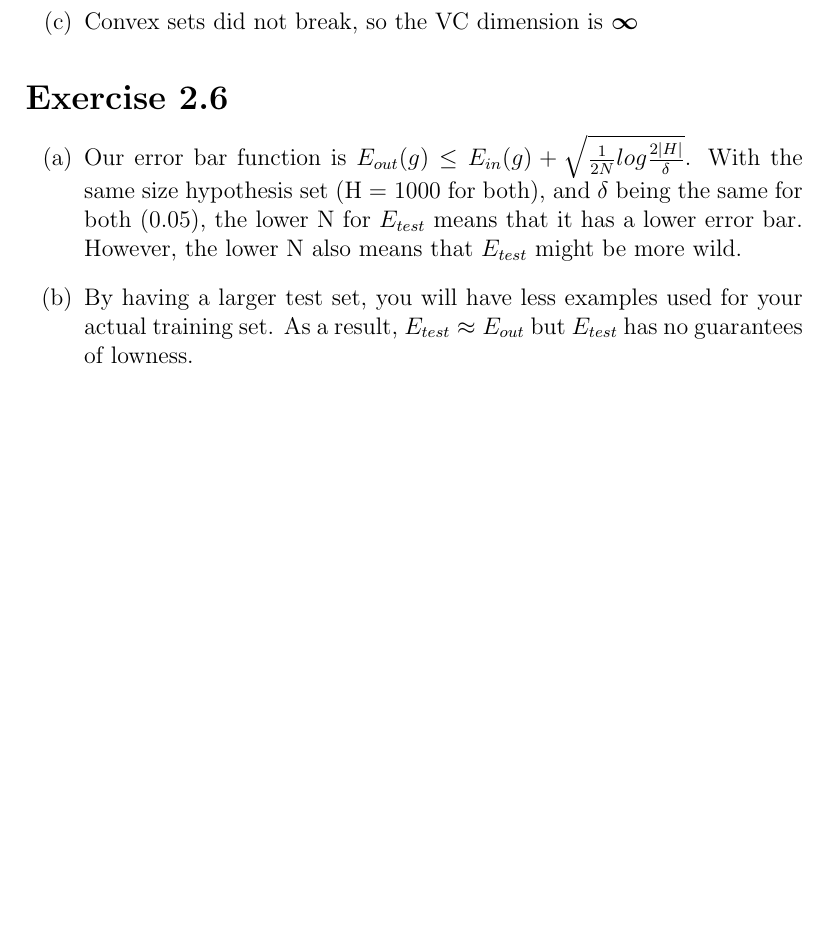
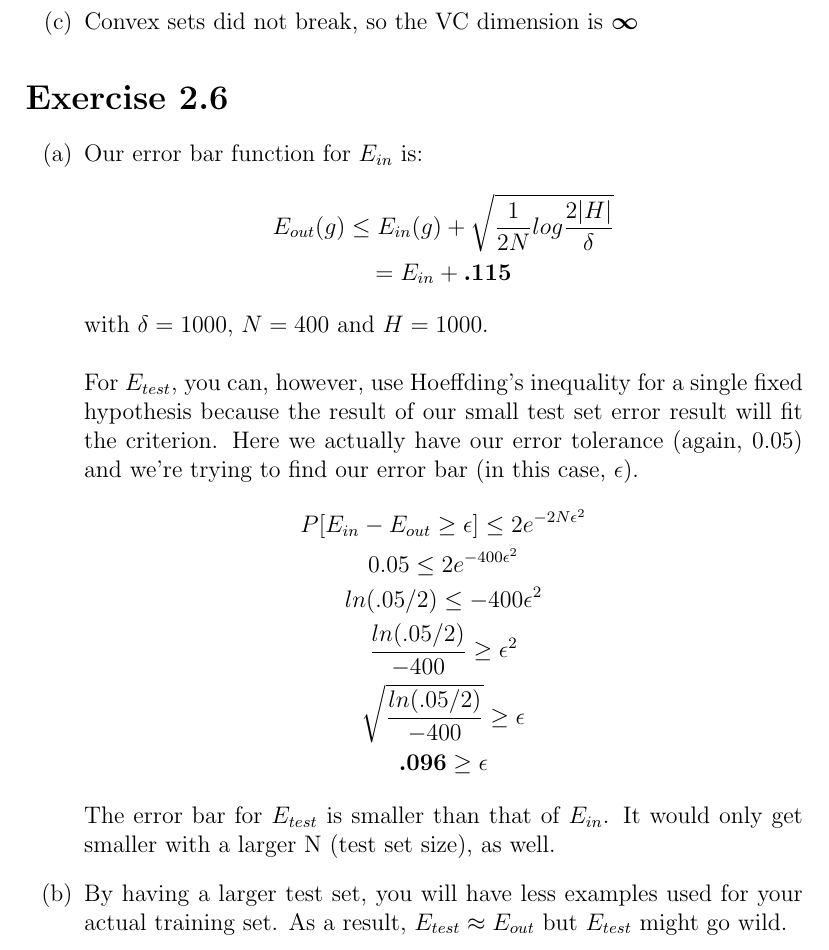
Before and after one commit to dubwub/f2016-ml, a LaTeX problem sheet (w3/assignment3.tex): part of page 6 of 6, cut so that both start at the same text, the shorter picture padded with empty space. Compiled offline with pdfLaTeX.

Commit message:
completed w3

```diff
--- a/w3/assignment3.tex
+++ b/w3/assignment3.tex
@@ -105,7 +105,22 @@ Since the VC dimension is pretty much defined as the break point $k-1$:
 \end{enumerate}
 \section*{Exercise 2.6}
 \begin{enumerate}[label=(\alph*)]
-	\item Our error bar function is $E_{out}(g) \le E_{in}(g) + \sqrt{\frac{1}{2N}log\frac{2|H|}{\delta}}$. With the same size hypothesis set (H = 1000 for both), and $\delta$ being the same for both (0.05), the lower N for $E_{test}$ means that it has a lower error bar. However, the lower N also means that $E_{test}$ might be more wild.
-	\item By having a larger test set, you will have less examples used for your actual training set. As a result, $E_{test} \approx E_{out}$ but $E_{test}$ has no guarantees of lowness.
+	\item Our error bar function for $E_{in}$ is:
+	\begin{gather*}
+		E_{out}(g) \le E_{in}(g) + \sqrt{\frac{1}{2N}log\frac{2|H|}{\delta}}
+		\\ = E_{in} + \boldsymbol{.115}
+	\end{gather*}
+	with $\delta = 1000$, $N = 400$ and $H = 1000$.
+	\\ \\ For $E_{test}$, you can, however, use Hoeffding's inequality for a single fixed hypothesis because the result of our small test set error result will fit the criterion. Here we actually have our error tolerance (again, 0.05) and we're trying to find our error bar (in this case, $\epsilon$).
+	\begin{gather*}
+		P[E_{in} - E_{out} \ge \epsilon] \le 2e^{-2N\epsilon^2}
+		\\ 0.05 \le 2e^{-400\epsilon^2}
+		\\ ln(.05/2) \le -400\epsilon^2
+		\\ \frac{ln(.05/2)}{-400} \ge \epsilon^2
+		\\ \sqrt{\frac{ln(.05/2)}{-400}} \ge \epsilon
+		\\ \boldsymbol{.096} \ge \epsilon
+	\end{gather*}
+	The error bar for $E_{test}$ is smaller than that of $E_{in}$. It would only get smaller with a larger N (test set size), as well.
+	\item By having a larger test set, you will have less examples used for your actual training set. As a result, $E_{test} \approx E_{out}$ but $E_{test}$ might go wild.
 \end{enumerate}
 \end{document}
```
Also changed, not shown: w3/assignment3.pdf.
